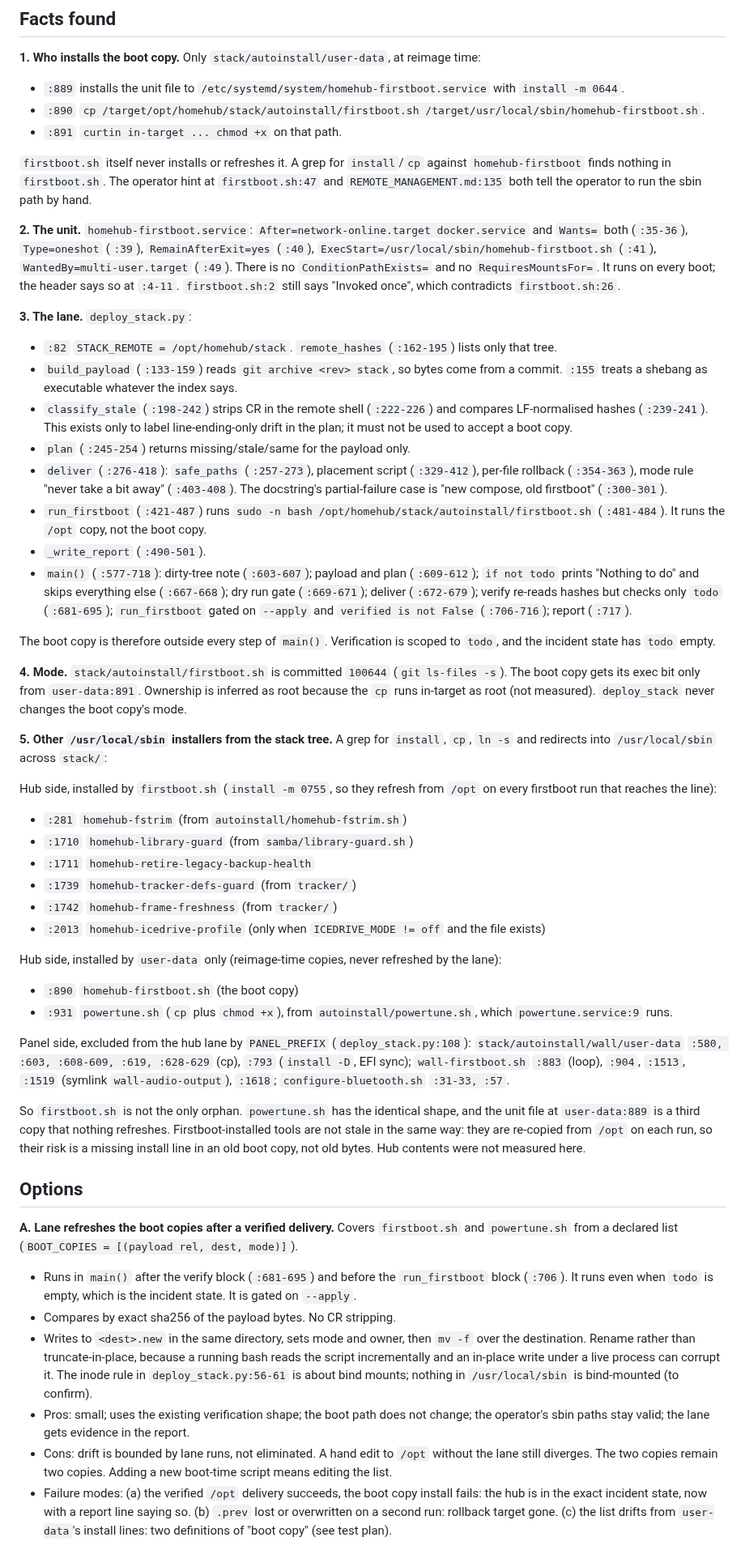
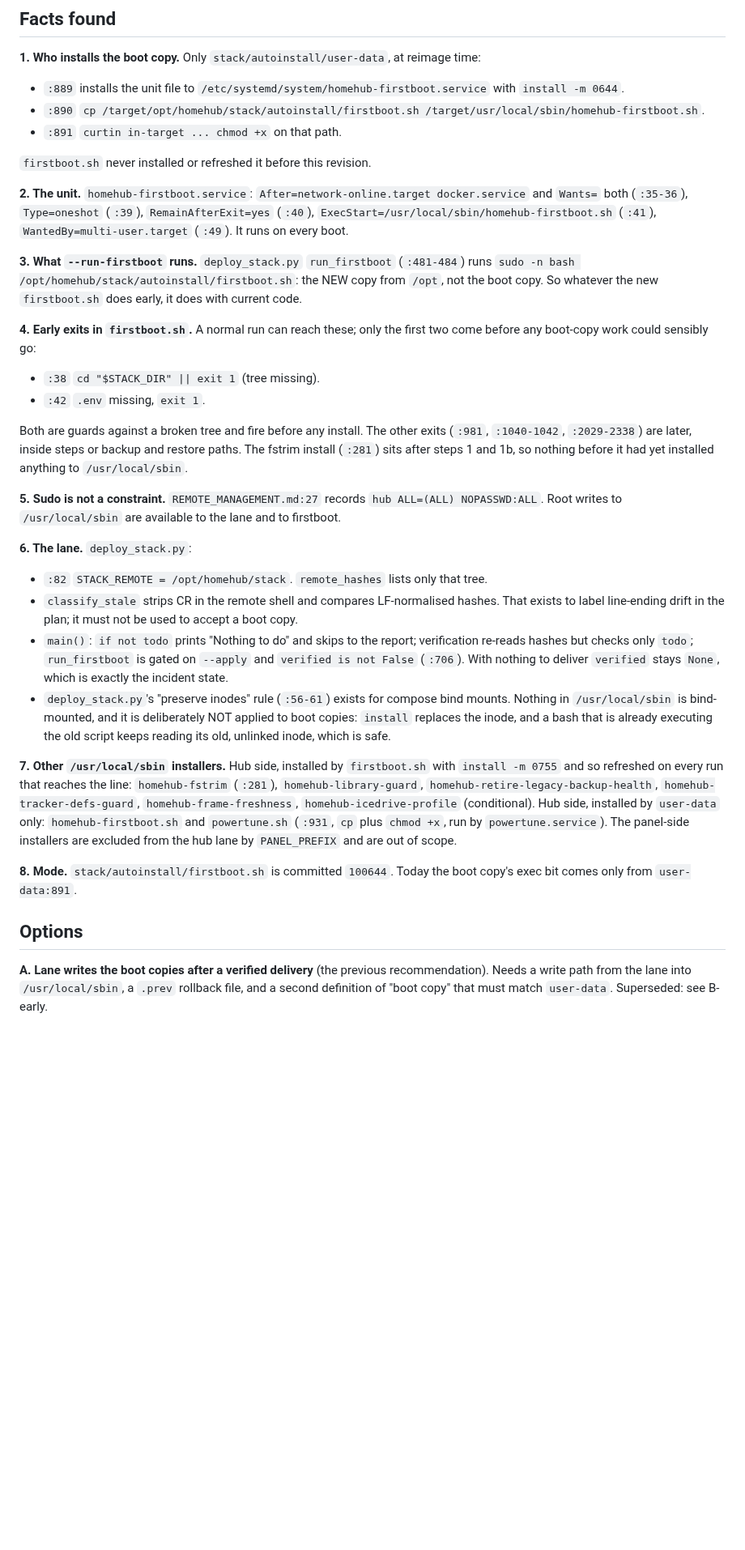
Before and after one commit to diytechy/MiniPC-Deployer, a Markdown page: docs/design/firstboot-boot-copy-refresh-2026-10-09.md, the part around one of its changes. Shown at 81% size. GitHub-like rendering; blank space fills up the shorter version.

```diff
--- a/docs/design/firstboot-boot-copy-refresh-2026-10-09.md
+++ b/docs/design/firstboot-boot-copy-refresh-2026-10-09.md
@@ -13,49 +13,31 @@ Date: 2026-10-09. Status: proposal, no code written. Item: HomeHub FOLLOWUPS A7,
 - `:890` `cp /target/opt/homehub/stack/autoinstall/firstboot.sh /target/usr/local/sbin/homehub-firstboot.sh`.
 - `:891` `curtin in-target ... chmod +x` on that path.
 
-`firstboot.sh` itself never installs or refreshes it. A grep for `install`/`cp` against `homehub-firstboot` finds nothing in `firstboot.sh`. The operator hint at `firstboot.sh:47` and `REMOTE_MANAGEMENT.md:135` both tell the operator to run the sbin path by hand.
+`firstboot.sh` never installed or refreshed it before this revision.
 
-**2. The unit.** `homehub-firstboot.service`: `After=network-online.target docker.service` and `Wants=` both (`:35-36`), `Type=oneshot` (`:39`), `RemainAfterExit=yes` (`:40`), `ExecStart=/usr/local/sbin/homehub-firstboot.sh` (`:41`), `WantedBy=multi-user.target` (`:49`). There is no `ConditionPathExists=` and no `RequiresMountsFor=`. It runs on every boot; the header says so at `:4-11`. `firstboot.sh:2` still says "Invoked once", which contradicts `firstboot.sh:26`.
+**2. The unit.** `homehub-firstboot.service`: `After=network-online.target docker.service` and `Wants=` both (`:35-36`), `Type=oneshot` (`:39`), `RemainAfterExit=yes` (`:40`), `ExecStart=/usr/local/sbin/homehub-firstboot.sh` (`:41`), `WantedBy=multi-user.target` (`:49`). It runs on every boot.
 
-**3. The lane.** `deploy_stack.py`:
-- `:82` `STACK_REMOTE = /opt/homehub/stack`. `remote_hashes` (`:162-195`) lists only that tree.
-- `build_payload` (`:133-159`) reads `git archive <rev> stack`, so bytes come from a commit. `:155` treats a shebang as executable whatever the index says.
-- `classify_stale` (`:198-242`) strips CR in the remote shell (`:222-226`) and compares LF-normalised hashes (`:239-241`). This exists only to label line-ending-only drift in the plan; it must not be used to accept a boot copy.
-- `plan` (`:245-254`) returns missing/stale/same for the payload only.
-- `deliver` (`:276-418`): `safe_paths` (`:257-273`), placement script (`:329-412`), per-file rollback (`:354-363`), mode rule "never take a bit away" (`:403-408`). The docstring's partial-failure case is "new compose, old firstboot" (`:300-301`).
-- `run_firstboot` (`:421-487`) runs `sudo -n bash /opt/homehub/stack/autoinstall/firstboot.sh` (`:481-484`). It runs the `/opt` copy, not the boot copy.
-- `_write_report` (`:490-501`).
-- `main()` (`:577-718`): dirty-tree note (`:603-607`); payload and plan (`:609-612`); `if not todo` prints "Nothing to do" and skips everything else (`:667-668`); dry run gate (`:669-671`); deliver (`:672-679`); verify re-reads hashes but checks only `todo` (`:681-695`); `run_firstboot` gated on `--apply` and `verified is not False` (`:706-716`); report (`:717`).
+**3. What `--run-firstboot` runs.** `deploy_stack.py` `run_firstboot` (`:481-484`) runs `sudo -n bash /opt/homehub/stack/autoinstall/firstboot.sh`: the NEW copy from `/opt`, not the boot copy. So whatever the new `firstboot.sh` does early, it does with current code.
 
-The boot copy is therefore outside every step of `main()`. Verification is scoped to `todo`, and the incident state has `todo` empty.
+**4. Early exits in `firstboot.sh`.** A normal run can reach these; only the first two come before any boot-copy work could sensibly go:
+- `:38` `cd "$STACK_DIR" || exit 1` (tree missing).
+- `:42` `.env` missing, `exit 1`.
 
-**4. Mode.** `stack/autoinstall/firstboot.sh` is committed `100644` (`git ls-files -s`). The boot copy gets its exec bit only from `user-data:891`. Ownership is inferred as root because the `cp` runs in-target as root (not measured). `deploy_stack` never changes the boot copy's mode.
+Both are guards against a broken tree and fire before any install. The other exits (`:981`, `:1040-1042`, `:2029-2338`) are later, inside steps or backup and restore paths. The fstrim install (`:281`) sits after steps 1 and 1b, so nothing before it had yet installed anything to `/usr/local/sbin`.
 
-**5. Other `/usr/local/sbin` installers from the stack tree.** A grep for `install`, `cp`, `ln -s` and redirects into `/usr/local/sbin` across `stack/`:
+**5. Sudo is not a constraint.** `REMOTE_MANAGEMENT.md:27` records `hub ALL=(ALL) NOPASSWD:ALL`. Root writes to `/usr/local/sbin` are available to the lane and to firstboot.
 
-Hub side, installed by `firstboot.sh` (`install -m 0755`, so they refresh from `/opt` on every firstboot run that reaches the line):
-- `:281` `homehub-fstrim` (from `autoinstall/homehub-fstrim.sh`)
-- `:1710` `homehub-library-guard` (from `samba/library-guard.sh`)
-- `:1711` `homehub-retire-legacy-backup-health`
-- `:1739` `homehub-tracker-defs-guard` (from `tracker/`)
-- `:1742` `homehub-frame-freshness` (from `tracker/`)
-- `:2013` `homehub-icedrive-profile` (only when `ICEDRIVE_MODE != off` and the file exists)
+**6. The lane.** `deploy_stack.py`:
+- `:82` `STACK_REMOTE = /opt/homehub/stack`. `remote_hashes` lists only that tree.
+- `classify_stale` strips CR in the remote shell and compares LF-normalised hashes. That exists to label line-ending drift in the plan; it must not be used to accept a boot copy.
+- `main()`: `if not todo` prints "Nothing to do" and skips to the report; verification re-reads hashes but checks only `todo`; `run_firstboot` is gated on `--apply` and `verified is not False` (`:706`). With nothing to deliver `verified` stays `None`, which is exactly the incident state.
+- `deploy_stack.py`'s "preserve inodes" rule (`:56-61`) exists for compose bind mounts. Nothing in `/usr/local/sbin` is bind-mounted, and it is deliberately NOT applied to boot copies: `install` replaces the inode, and a bash that is already executing the old script keeps reading its old, unlinked inode, which is safe.
 
-Hub side, installed by `user-data` only (reimage-time copies, never refreshed by the lane):
-- `:890` `homehub-firstboot.sh` (the boot copy)
-- `:931` `powertune.sh` (`cp` plus `chmod +x`), from `autoinstall/powertune.sh`, which `powertune.service:9` runs.
+**7. Other `/usr/local/sbin` installers.** Hub side, installed by `firstboot.sh` with `install -m 0755` and so refreshed on every run that reaches the line: `homehub-fstrim` (`:281`), `homehub-library-guard`, `homehub-retire-legacy-backup-health`, `homehub-tracker-defs-guard`, `homehub-frame-freshness`, `homehub-icedrive-profile` (conditional). Hub side, installed by `user-data` only: `homehub-firstboot.sh` and `powertune.sh` (`:931`, `cp` plus `chmod +x`, run by `powertune.service`). The panel-side installers are excluded from the hub lane by `PANEL_PREFIX` and are out of scope.
 
-Panel side, excluded from the hub lane by `PANEL_PREFIX` (`deploy_stack.py:108`): `stack/autoinstall/wall/user-data` `:580, :603, :608-609, :619, :628-629` (cp), `:793` (`install -D`, EFI sync); `wall-firstboot.sh` `:883` (loop), `:904`, `:1513`, `:1519` (symlink `wall-audio-output`), `:1618`; `configure-bluetooth.sh` `:31-33, :57`.
-
-So `firstboot.sh` is not the only orphan. `powertune.sh` has the identical shape, and the unit file at `user-data:889` is a third copy that nothing refreshes. Firstboot-installed tools are not stale in the same way: they are re-copied from `/opt` on each run, so their risk is a missing install line in an old boot copy, not old bytes. Hub contents were not measured here.
+**8. Mode.** `stack/autoinstall/firstboot.sh` is committed `100644`. Today the boot copy's exec bit comes only from `user-data:891`.
 
 ## Options
 
-**A. Lane refreshes the boot copies after a verified delivery.** Covers `firstboot.sh` and `powertune.sh` from a declared list (`BOOT_COPIES = [(payload rel, dest, mode)]`).
-- Runs in `main()` after the verify block (`:681-695`) and before the `run_firstboot` block (`:706`). It runs even when `todo` is empty, which is the incident state. It is gated on `--apply`.
-- Compares by exact sha256 of the payload bytes. No CR stripping.
-- Writes to `<dest>.new` in the same directory, sets mode and owner, then `mv -f` over the destination. Rename rather than truncate-in-place, because a running bash reads the script incrementally and an in-place write under a live process can corrupt it. The inode rule in `deploy_stack.py:56-61` is about bind mounts; nothing in `/usr/local/sbin` is bind-mounted (to confirm).
-- Pros: small; uses the existing verification shape; the boot path does not change; the operator's sbin paths stay valid; the lane gets evidence in the report.
-- Cons: drift is bounded by lane runs, not eliminated. A hand edit to `/opt` without the lane still diverges. The two copies remain two copies. Adding a new boot-time script means editing the list.
-- Failure modes: (a) the verified `/opt` delivery succeeds, the boot copy install fails: the hub is in the exact incident state, now with a report line saying so. (b) `.prev` lost or overwritten on a second run: rollback target gone. (c) the list drifts from `user-data`'s install lines: two definitions of "boot copy" (see test plan).
+**A. Lane writes the boot copies after a verified delivery** (the previous recommendation). Needs a write path from the lane into `/usr/local/sbin`, a `.prev` rollback file, and a second definition of "boot copy" that must match `user-data`. Superseded: see B-early.
 
```
Also changed, not shown: other parts of docs/design/firstboot-boot-copy-refresh-2026-10-09.md (+36 -45 lines).
